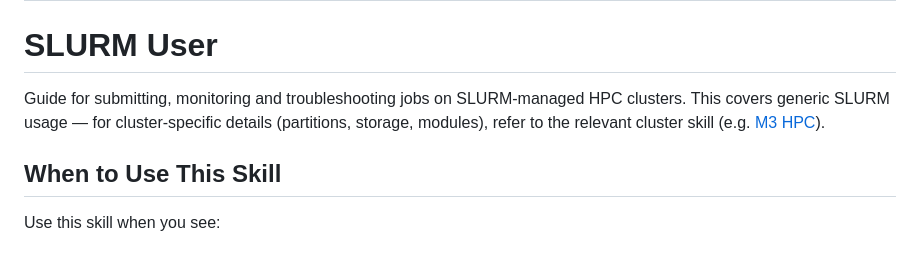
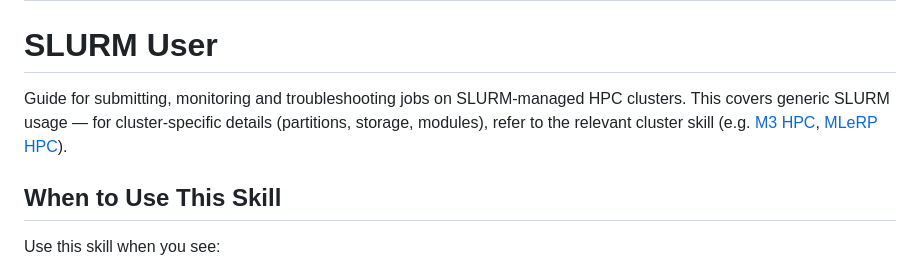
Before and after one commit to pansapiens/agent-skills, a Markdown page: skills/slurm-user/SKILL.md, the part around the change. GitHub-like rendering.

Commit message:
Add mlerp link to slurm-user skill
Frontier models know SLURM so well, it's questionable if this skill is useful or should exist ....

```diff
--- a/skills/slurm-user/SKILL.md
+++ b/skills/slurm-user/SKILL.md
@@ -6,7 +6,7 @@ compatibility: sbatch, srun, squeue, scancel, sinfo, scontrol, sacct, salloc, an
 
 # SLURM User
 
-Guide for submitting, monitoring and troubleshooting jobs on SLURM-managed HPC clusters. This covers generic SLURM usage — for cluster-specific details (partitions, storage, modules), refer to the relevant cluster skill (e.g. [M3 HPC](../m3-hpc/SKILL.md)).
+Guide for submitting, monitoring and troubleshooting jobs on SLURM-managed HPC clusters. This covers generic SLURM usage — for cluster-specific details (partitions, storage, modules), refer to the relevant cluster skill (e.g. [M3 HPC](../m3-hpc/SKILL.md), [MLeRP HPC](../mlerp-hpc/SKILL.md)).
 
 ## When to Use This Skill
 
```
